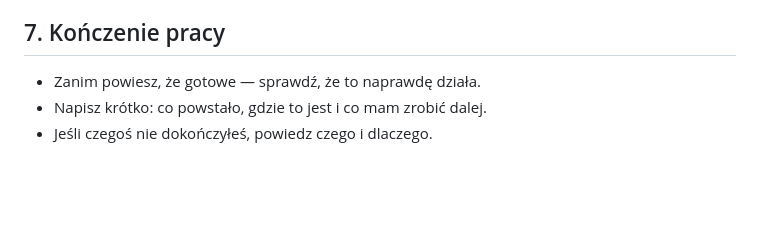
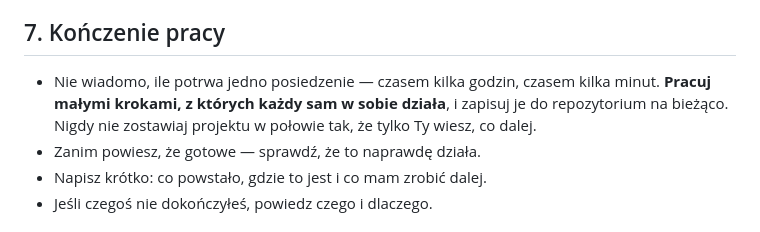
Before and after one commit to mateuszrybarczyk12345-beep/PhotoBeam-, a Markdown page: CLAUDE.md, the part around the change. Rendered like a GitHub page; blank space fills up the shorter version.

Commit message:
Work in small resumable steps
Zasada 7 uzupelniona: posiedzenia bywaja bardzo krotkie, wiec praca ma
isc malymi krokami, z ktorych kazdy sam w sobie dziala i od razu trafia
do repozytorium. Zadnego zostawiania projektu w polowie.

Co-Authored-By: Claude Opus 5 <noreply@anthropic.com>
Claude-Session: https://claude.ai/code/session_014EgkpBZUQ7HBsEHsRtasUu

```diff
--- a/CLAUDE.md
+++ b/CLAUDE.md
@@ -84,6 +84,10 @@ nie chcę powtarzać przy każdej rozmowie.
 
 ## 7. Kończenie pracy
 
+- Nie wiadomo, ile potrwa jedno posiedzenie — czasem kilka godzin, czasem
+  kilka minut. **Pracuj małymi krokami, z których każdy sam w sobie
+  działa**, i zapisuj je do repozytorium na bieżąco. Nigdy nie zostawiaj
+  projektu w połowie tak, że tylko Ty wiesz, co dalej.
 - Zanim powiesz, że gotowe — sprawdź, że to naprawdę działa.
 - Napisz krótko: co powstało, gdzie to jest i co mam zrobić dalej.
 - Jeśli czegoś nie dokończyłeś, powiedz czego i dlaczego.
```
